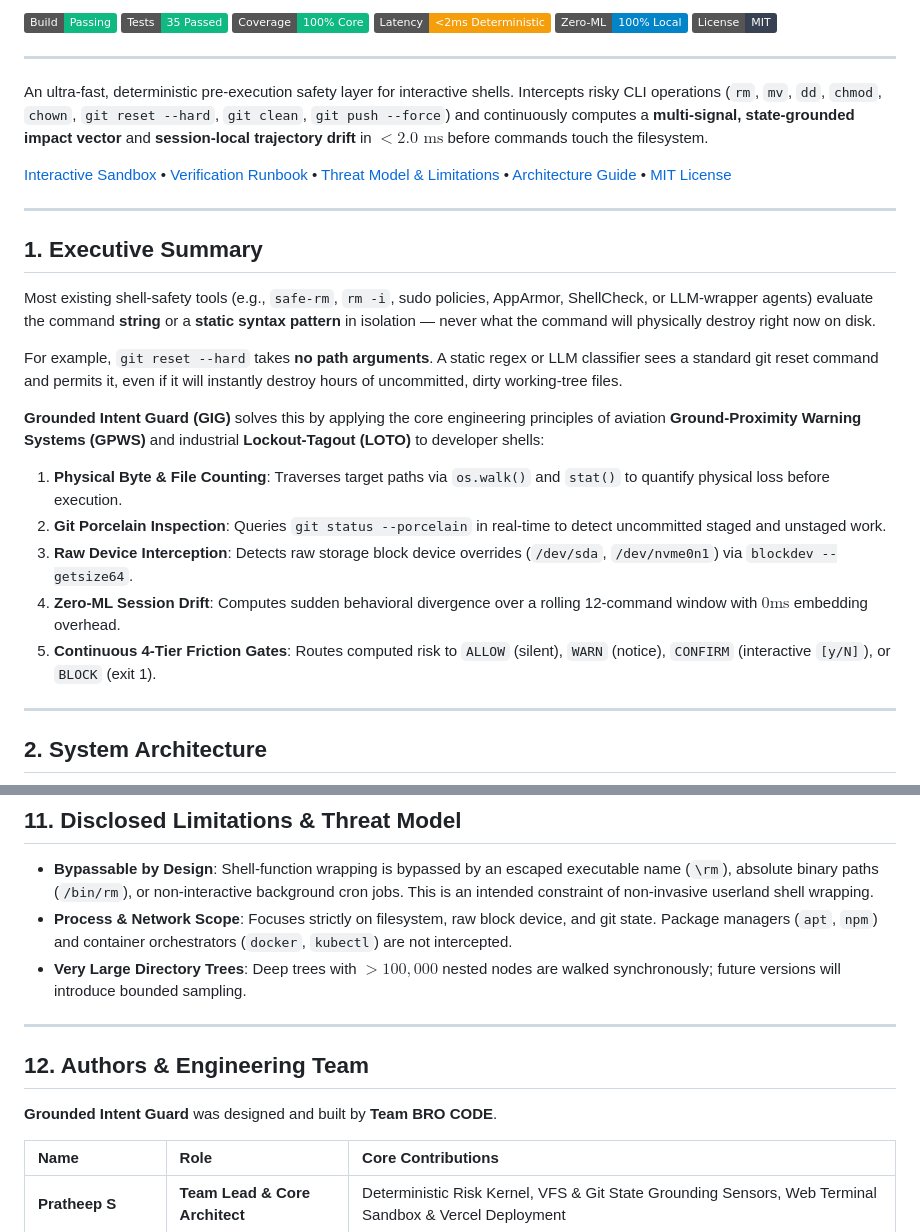
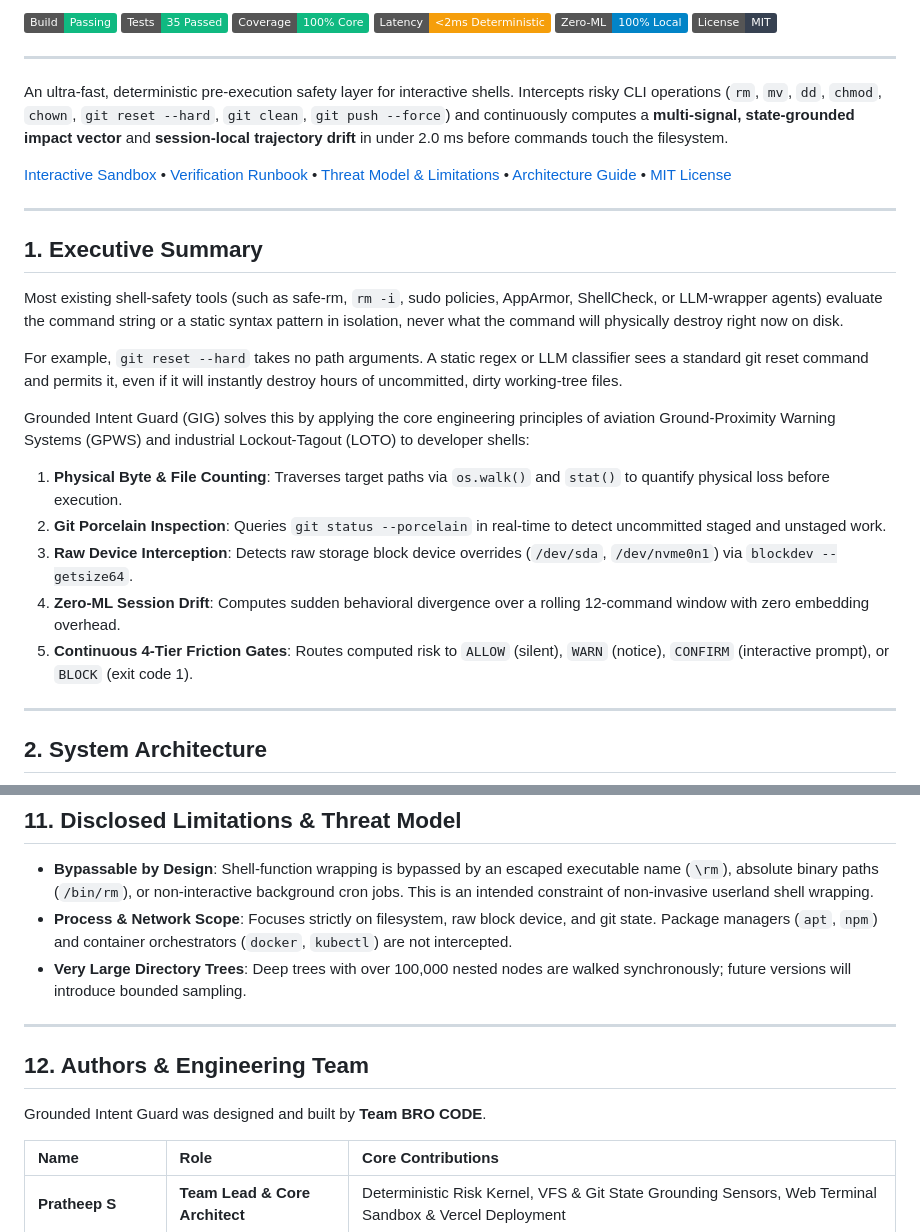
Before and after one commit to pratheep-bit/grounded-intent-guard, a Markdown page: README.md, 2 parts joined by grey strips. Rendered like a GitHub page; badges without logos.

```diff
--- a/README.md
+++ b/README.md
@@ -16,7 +16,7 @@
 
 ---
 
-An ultra-fast, deterministic pre-execution safety layer for interactive shells. Intercepts risky CLI operations (`rm`, `mv`, `dd`, `chmod`, `chown`, `git reset --hard`, `git clean`, `git push --force`) and continuously computes a **multi-signal, state-grounded impact vector** and **session-local trajectory drift** in $<2.0\text{ ms}$ before commands touch the filesystem.
+An ultra-fast, deterministic pre-execution safety layer for interactive shells. Intercepts risky CLI operations (`rm`, `mv`, `dd`, `chmod`, `chown`, `git reset --hard`, `git clean`, `git push --force`) and continuously computes a **multi-signal, state-grounded impact vector** and **session-local trajectory drift** in under 2.0 ms before commands touch the filesystem.
 
 [Interactive Sandbox](https://gig-shell.vercel.app/) • [Verification Runbook](https://gig-shell.vercel.app/docs) • [Threat Model & Limitations](https://gig-shell.vercel.app/docs#limitations) • [Architecture Guide](ARCHITECTURE.md) • [MIT License](LICENSE)
 
@@ -24,16 +24,16 @@ An ultra-fast, deterministic pre-execution safety layer for interactive shells.
 
 ## 1. Executive Summary
 
-Most existing shell-safety tools (e.g., `safe-rm`, `rm -i`, sudo policies, AppArmor, ShellCheck, or LLM-wrapper agents) evaluate the command **string** or a **static syntax pattern** in isolation — never what the command will physically destroy right now on disk.
+Most existing shell-safety tools (such as safe-rm, `rm -i`, sudo policies, AppArmor, ShellCheck, or LLM-wrapper agents) evaluate the command string or a static syntax pattern in isolation, never what the command will physically destroy right now on disk.
 
-For example, `git reset --hard` takes **no path arguments**. A static regex or LLM classifier sees a standard git reset command and permits it, even if it will instantly destroy hours of uncommitted, dirty working-tree files.
+For example, `git reset --hard` takes no path arguments. A static regex or LLM classifier sees a standard git reset command and permits it, even if it will instantly destroy hours of uncommitted, dirty working-tree files.
 
-**Grounded Intent Guard (GIG)** solves this by applying the core engineering principles of aviation **Ground-Proximity Warning Systems (GPWS)** and industrial **Lockout-Tagout (LOTO)** to developer shells:
+Grounded Intent Guard (GIG) solves this by applying the core engineering principles of aviation Ground-Proximity Warning Systems (GPWS) and industrial Lockout-Tagout (LOTO) to developer shells:
 1. **Physical Byte & File Counting**: Traverses target paths via `os.walk()` and `stat()` to quantify physical loss before execution.
 2. **Git Porcelain Inspection**: Queries `git status --porcelain` in real-time to detect uncommitted staged and unstaged work.
 3. **Raw Device Interception**: Detects raw storage block device overrides (`/dev/sda`, `/dev/nvme0n1`) via `blockdev --getsize64`.
-4. **Zero-ML Session Drift**: Computes sudden behavioral divergence over a rolling 12-command window with $0\text{ms}$ embedding overhead.
-5. **Continuous 4-Tier Friction Gates**: Routes computed risk to `ALLOW` (silent), `WARN` (notice), `CONFIRM` (interactive `[y/N]`), or `BLOCK` (exit 1).
+4. **Zero-ML Session Drift**: Computes sudden behavioral divergence over a rolling 12-command window with zero embedding overhead.
+5. **Continuous 4-Tier Friction Gates**: Routes computed risk to `ALLOW` (silent), `WARN` (notice), `CONFIRM` (interactive prompt), or `BLOCK` (exit code 1).
 
 ---
 
@@ -286,13 +286,13 @@ All engine hyperparameters are located at the top of `guard_engine.py`:
 
 * **Bypassable by Design**: Shell-function wrapping is bypassed by an escaped executable name (`\rm`), absolute binary paths (`/bin/rm`), or non-interactive background cron jobs. This is an intended constraint of non-invasive userland shell wrapping.
 * **Process & Network Scope**: Focuses strictly on filesystem, raw block device, and git state. Package managers (`apt`, `npm`) and container orchestrators (`docker`, `kubectl`) are not intercepted.
-* **Very Large Directory Trees**: Deep trees with $>100,000$ nested nodes are walked synchronously; future versions will introduce bounded sampling.
+* **Very Large Directory Trees**: Deep trees with over 100,000 nested nodes are walked synchronously; future versions will introduce bounded sampling.
 
 ---
 
 ## 12. Authors & Engineering Team
 
-**Grounded Intent Guard** was designed and built by **Team BRO CODE**.
+Grounded Intent Guard was designed and built by **Team BRO CODE**.
 
 | Name | Role | Core Contributions |
 | :--- | :--- | :--- |
```
Also changed, not shown: other parts of README.md (+22 -22 lines).
